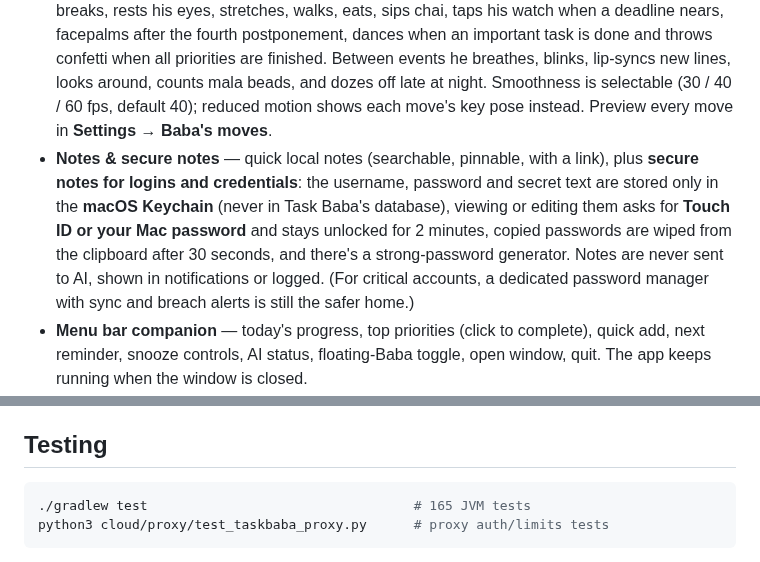
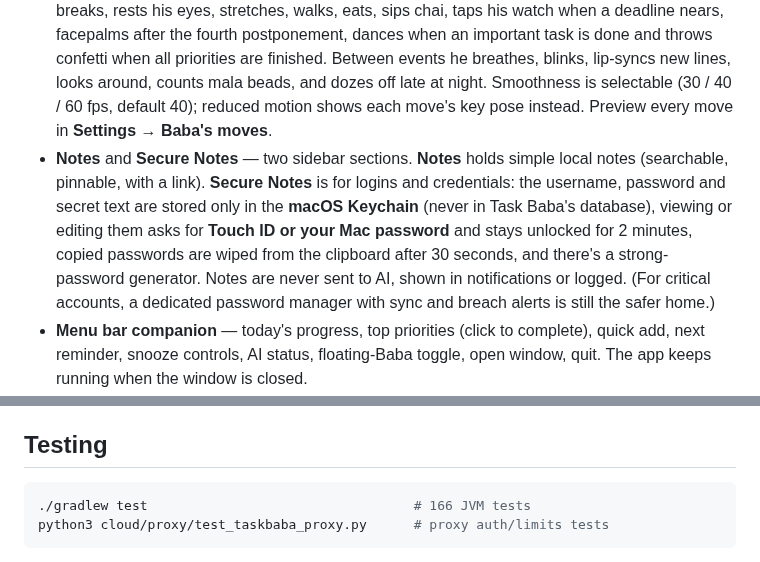
Before and after one commit to Shubhamgarg1072/task-baba, a Markdown page: README.md, 2 parts joined by grey strips. GitHub-like rendering.

Commit message:
Separate Notes and Secure Notes sections

````diff
--- a/README.md
+++ b/README.md
@@ -23,7 +23,7 @@ Task Baba is a native-feeling macOS productivity and health companion with a fun
 - **Health breaks** — water, eye breaks (20-20-20), stretching, walking, meals, rest. Per-reminder enable, interval or fixed meal times, active hours, weekdays, snooze length, sound. Actions: **Done**, **Remind me later**, **Skip**, **Turn off**. Only *your* confirmation counts as done — a delivered reminder never does.
 - **Baba's personality engine** — Friendly, Savage, or Adaptive (gets more direct after repeated postponements). 170+ original lines, de-duplicated across restarts, with cooldowns. Mute him, disable sarcasm, set quiet hours, cap notifications per hour. He never shames you about health or breaks.
 - **Animated Baba** — a poseable, original character with **40 animations**: he drinks water at water breaks, rests his eyes, stretches, walks, eats, sips chai, taps his watch when a deadline nears, facepalms after the fourth postponement, dances when an important task is done and throws confetti when all priorities are finished. Between events he breathes, blinks, lip-syncs new lines, looks around, counts mala beads, and dozes off late at night. Smoothness is selectable (30 / 40 / 60 fps, default 40); reduced motion shows each move's key pose instead. Preview every move in **Settings → Baba's moves**.
-- **Notes & secure notes** — quick local notes (searchable, pinnable, with a link), plus **secure notes for logins and credentials**: the username, password and secret text are stored only in the **macOS Keychain** (never in Task Baba's database), viewing or editing them asks for **Touch ID or your Mac password** and stays unlocked for 2 minutes, copied passwords are wiped from the clipboard after 30 seconds, and there's a strong-password generator. Notes are never sent to AI, shown in notifications or logged. (For critical accounts, a dedicated password manager with sync and breach alerts is still the safer home.)
+- **Notes** and **Secure Notes** — two sidebar sections. **Notes** holds simple local notes (searchable, pinnable, with a link). **Secure Notes** is for logins and credentials: the username, password and secret text are stored only in the **macOS Keychain** (never in Task Baba's database), viewing or editing them asks for **Touch ID or your Mac password** and stays unlocked for 2 minutes, copied passwords are wiped from the clipboard after 30 seconds, and there's a strong-password generator. Notes are never sent to AI, shown in notifications or logged. (For critical accounts, a dedicated password manager with sync and breach alerts is still the safer home.)
 - **Menu bar companion** — today's progress, top priorities (click to complete), quick add, next reminder, snooze controls, AI status, floating-Baba toggle, open window, quit. The app keeps running when the window is closed.
 - **Floating Baba** (optional) — small always-on-top window, draggable, never steals keyboard focus, remembers its position, clamps to connected displays, respects reduced motion.
 - **Daily review & stats** — planned vs completed, completion %, overdue count, Critical/High completion, MIT, current and best streak, health actions confirmed vs reminders shown, 7-day view, history (deletable), and Baba's end-of-day summary. Finished days are frozen into history at rollover; nothing is deleted by the daily reset.
@@ -142,7 +142,7 @@ Items are classified **Critical / High / Normal / Low / Noise** by your rules fi
 ## Testing
 
 ```bash
-./gradlew test                                  # 165 JVM tests
+./gradlew test                                  # 166 JVM tests
 python3 cloud/proxy/test_taskbaba_proxy.py      # proxy auth/limits tests
 ```
 
````
Also changed, not shown: CHANGELOG.md (+4 -0 lines), docs/screenshots/notes-light.png, 6 other files.
